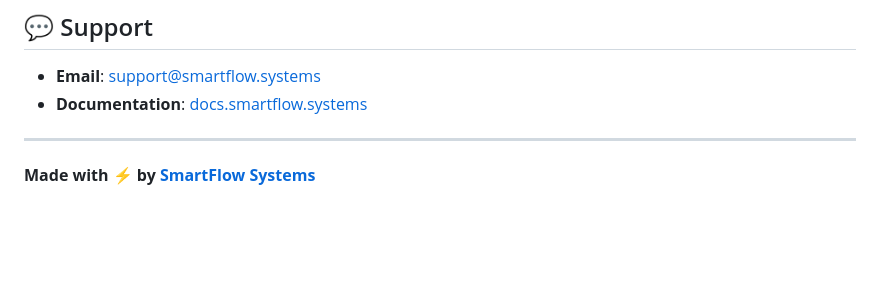
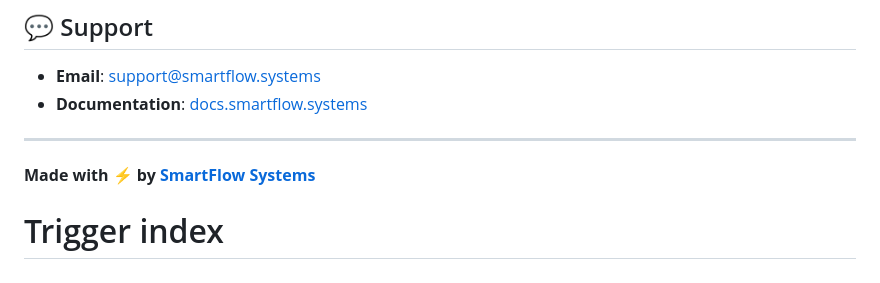
Before and after one commit to smartflow-systems/sfs-marketing-and-growth, a Markdown page: README.md, the part around the change. Rendered like a GitHub page; blank space fills up the shorter version.

Commit message:
docs: trigger ChatGPT re-index

```diff
--- a/README.md
+++ b/README.md
@@ -189,3 +189,4 @@ npm run preview
 ---
 
 **Made with ⚡ by [SmartFlow Systems](https://smartflow.systems)**
+# Trigger index
```
